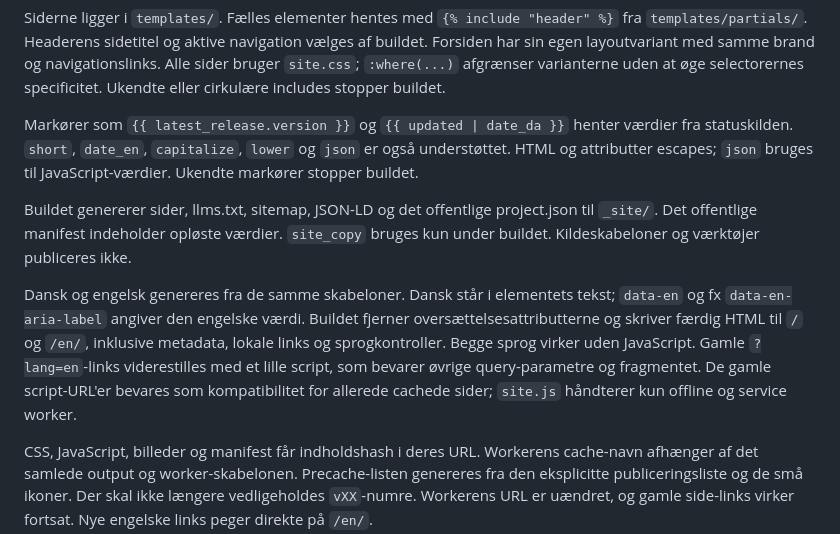
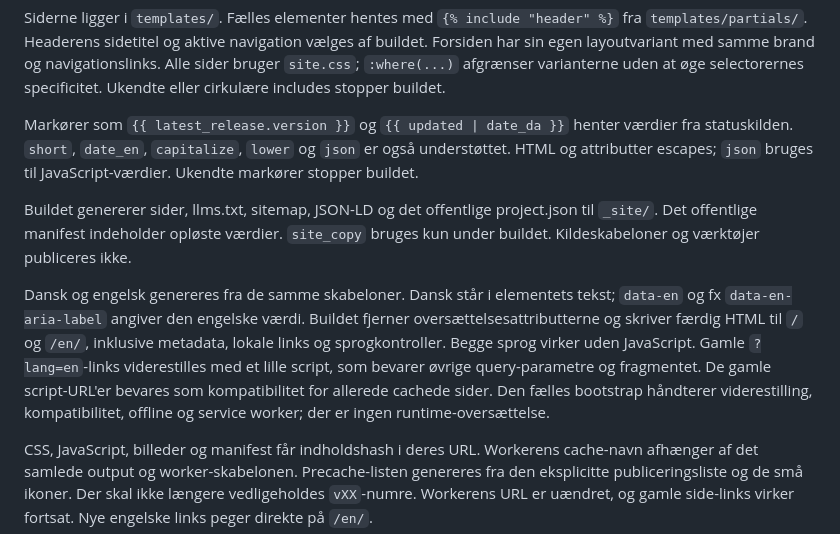
Before and after one commit to Ternedal/Kaliv, a Markdown page: tools/README.md, the part around the change. Rendered like a GitHub page.

Commit message:
Clarify the shared bootstrap responsibilities

```diff
--- a/tools/README.md
+++ b/tools/README.md
@@ -15,7 +15,7 @@ bevisstatus skal fortsat være dokumenterede og godkendte.
 
 Siderne ligger i `templates/`. Fælles elementer hentes med `{% include "header" %}` fra `templates/partials/`. Headerens sidetitel og aktive navigation vælges af buildet. Forsiden har sin egen layoutvariant med samme brand og navigationslinks. Alle sider bruger `site.css`; `:where(...)` afgrænser varianterne uden at øge selectorernes specificitet. Ukendte eller cirkulære includes stopper buildet.
 
- Markører som `{{ latest_release.version }}` og
+Markører som `{{ latest_release.version }}` og
 `{{ updated | date_da }}` henter værdier fra statuskilden. `short`, `date_en`,
 `capitalize`, `lower` og `json` er også understøttet. HTML og attributter escapes;
 `json` bruges til JavaScript-værdier. Ukendte markører stopper buildet.
@@ -30,7 +30,8 @@ oversættelsesattributterne og skriver færdig HTML til `/` og `/en/`, inklusive
 metadata, lokale links og sprogkontroller. Begge sprog virker uden JavaScript.
 Gamle `?lang=en`-links viderestilles med et lille script, som bevarer øvrige
 query-parametre og fragmentet. De gamle script-URL'er bevares som kompatibilitet
-for allerede cachede sider; `site.js` håndterer kun offline og service worker.
+for allerede cachede sider. Den fælles bootstrap håndterer viderestilling,
+kompatibilitet, offline og service worker; der er ingen runtime-oversættelse.
 
 CSS, JavaScript, billeder og manifest får indholdshash i deres URL. Workerens
 cache-navn afhænger af det samlede output og worker-skabelonen. Precache-listen
```
